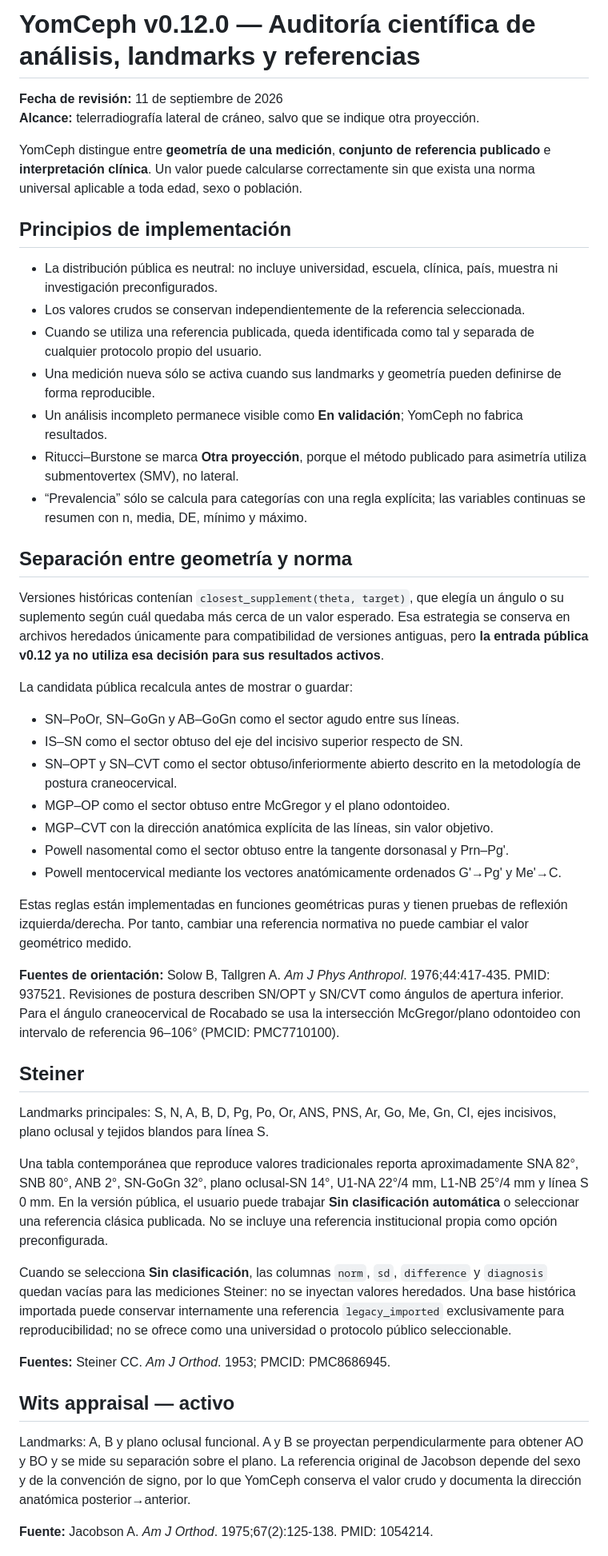
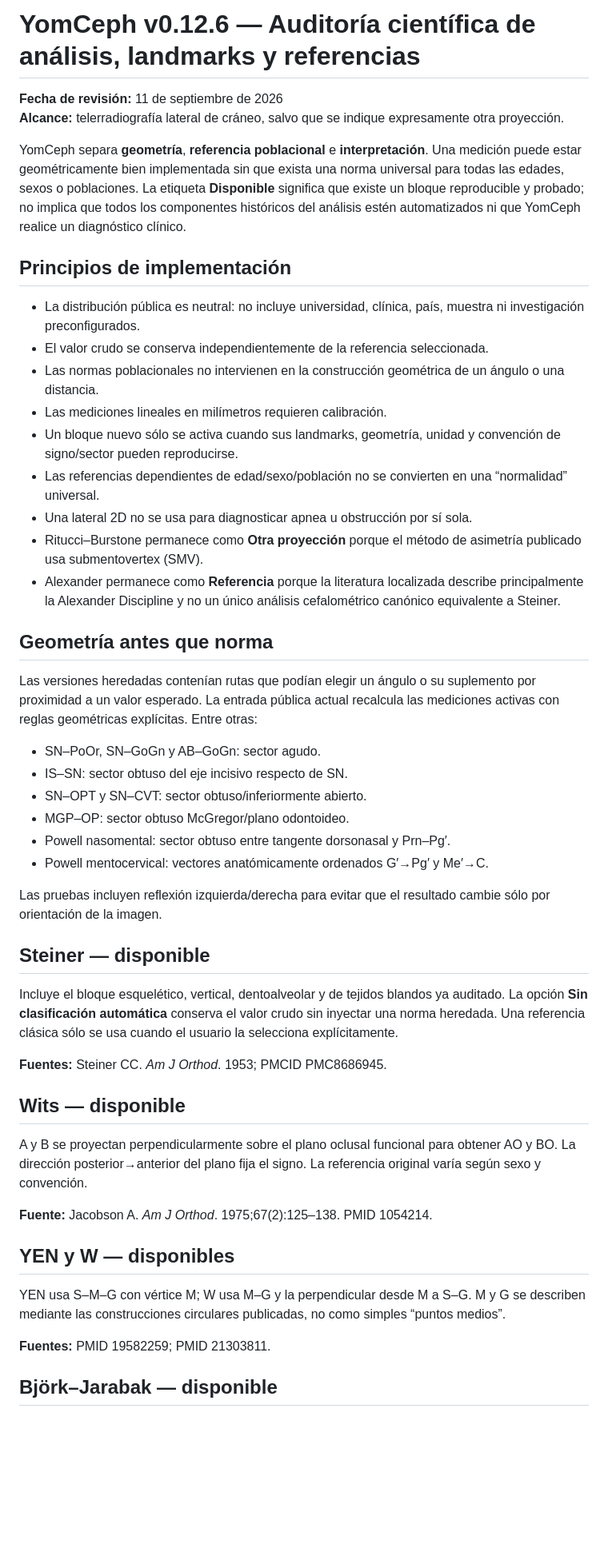
Before and after one commit to yomismtz/-ngulos-cefalometricos, a Markdown page: SCIENTIFIC_REFERENCE_AUDIT_V012.md, the part around one of its changes. Shown at 80% size. Drawn GitHub-style; blank space fills up the shorter version.

Commit message:
Actualizar auditoría científica para YomCeph v0.12.6

```diff
--- a/SCIENTIFIC_REFERENCE_AUDIT_V012.md
+++ b/SCIENTIFIC_REFERENCE_AUDIT_V012.md
@@ -1,51 +1,52 @@
-# YomCeph v0.12.0 — Auditoría científica de análisis, landmarks y referencias
+# YomCeph v0.12.6 — Auditoría científica de análisis, landmarks y referencias
 
 **Fecha de revisión:** 11 de septiembre de 2026
-**Alcance:** telerradiografía lateral de cráneo, salvo que se indique otra proyección.
+**Alcance:** telerradiografía lateral de cráneo, salvo que se indique expresamente otra proyección.
 
-YomCeph distingue entre **geometría de una medición**, **conjunto de referencia publicado** e **interpretación clínica**. Un valor puede calcularse correctamente sin que exista una norma universal aplicable a toda edad, sexo o población.
+YomCeph separa **geometría**, **referencia poblacional** e **interpretación**. Una medición puede estar geométricamente bien implementada sin que exista una norma universal para todas las edades, sexos o poblaciones. La etiqueta **Disponible** significa que existe un bloque reproducible y probado; no implica que todos los componentes históricos del análisis estén automatizados ni que YomCeph realice un diagnóstico clínico.
 
 ## Principios de implementación
 
-- La distribución pública es neutral: no incluye universidad, escuela, clínica, país, muestra ni investigación preconfigurados.
-- Los valores crudos se conservan independientemente de la referencia seleccionada.
-- Cuando se utiliza una referencia publicada, queda identificada como tal y separada de cualquier protocolo propio del usuario.
-- Una medición nueva sólo se activa cuando sus landmarks y geometría pueden definirse de forma reproducible.
-- Un análisis incompleto permanece visible como **En validación**; YomCeph no fabrica resultados.
-- Ritucci–Burstone se marca **Otra proyección**, porque el método publicado para asimetría utiliza submentovertex (SMV), no lateral.
-- “Prevalencia” sólo se calcula para categorías con una regla explícita; las variables continuas se resumen con n, media, DE, mínimo y máximo.
+- La distribución pública es neutral: no incluye universidad, clínica, país, muestra ni investigación preconfigurados.
+- El valor crudo se conserva independientemente de la referencia seleccionada.
+- Las normas poblacionales no intervienen en la construcción geométrica de un ángulo o una distancia.
+- Las mediciones lineales en milímetros requieren calibración.
+- Un bloque nuevo sólo se activa cuando sus landmarks, geometría, unidad y convención de signo/sector pueden reproducirse.
+- Las referencias dependientes de edad/sexo/población no se convierten en una “normalidad” universal.
+- Una lateral 2D no se usa para diagnosticar apnea u obstrucción por sí sola.
+- Ritucci–Burstone permanece como **Otra proyección** porque el método de asimetría publicado usa submentovertex (SMV).
+- Alexander permanece como **Referencia** porque la literatura localizada describe principalmente la Alexander Discipline y no un único análisis cefalométrico canónico equivalente a Steiner.
 
-## Separación entre geometría y norma
+## Geometría antes que norma
 
-Versiones históricas contenían `closest_supplement(theta, target)`, que elegía un ángulo o su suplemento según cuál quedaba más cerca de un valor esperado. Esa estrategia se conserva en archivos heredados únicamente para compatibilidad de versiones antiguas, pero **la entrada pública v0.12 ya no utiliza esa decisión para sus resultados activos**.
+Las versiones heredadas contenían rutas que podían elegir un ángulo o su suplemento por proximidad a un valor esperado. La entrada pública actual recalcula las mediciones activas con reglas geométricas explícitas. Entre otras:
 
-La candidata pública recalcula antes de mostrar o guardar:
+- SN–PoOr, SN–GoGn y AB–GoGn: sector agudo.
+- IS–SN: sector obtuso del eje incisivo respecto de SN.
+- SN–OPT y SN–CVT: sector obtuso/inferiormente abierto.
+- MGP–OP: sector obtuso McGregor/plano odontoideo.
+- Powell nasomental: sector obtuso entre tangente dorsonasal y Prn–Pg′.
+- Powell mentocervical: vectores anatómicamente ordenados G′→Pg′ y Me′→C.
 
-- SN–PoOr, SN–GoGn y AB–GoGn como el sector agudo entre sus líneas.
-- IS–SN como el sector obtuso del eje del incisivo superior respecto de SN.
-- SN–OPT y SN–CVT como el sector obtuso/inferiormente abierto descrito en la metodología de postura craneocervical.
-- MGP–OP como el sector obtuso entre McGregor y el plano odontoideo.
-- MGP–CVT con la dirección anatómica explícita de las líneas, sin valor objetivo.
-- Powell nasomental como el sector obtuso entre la tangente dorsonasal y Prn–Pg'.
-- Powell mentocervical mediante los vectores anatómicamente ordenados G'→Pg' y Me'→C.
+Las pruebas incluyen reflexión izquierda/derecha para evitar que el resultado cambie sólo por orientación de la imagen.
 
-Estas reglas están implementadas en funciones geométricas puras y tienen pruebas de reflexión izquierda/derecha. Por tanto, cambiar una referencia normativa no puede cambiar el valor geométrico medido.
+## Steiner — disponible
 
-**Fuentes de orientación:** Solow B, Tallgren A. *Am J Phys Anthropol*. 1976;44:417-435. PMID: 937521. Revisiones de postura describen SN/OPT y SN/CVT como ángulos de apertura inferior. Para el ángulo craneocervical de Rocabado se usa la intersección McGregor/plano odontoideo con intervalo de referencia 96–106° (PMCID: PMC7710100).
+Incluye el bloque esquelético, vertical, dentoalveolar y de tejidos blandos ya auditado. La opción **Sin clasificación automática** conserva el valor crudo sin inyectar una norma heredada. Una referencia clásica sólo se usa cuando el usuario la selecciona explícitamente.
 
-## Steiner
+**Fuentes:** Steiner CC. *Am J Orthod*. 1953; PMCID PMC8686945.
 
-Landmarks principales: S, N, A, B, D, Pg, Po, Or, ANS, PNS, Ar, Go, Me, Gn, CI, ejes incisivos, plano oclusal y tejidos blandos para línea S.
+## Wits — disponible
 
-Una tabla contemporánea que reproduce valores tradicionales reporta aproximadamente SNA 82°, SNB 80°, ANB 2°, SN-GoGn 32°, plano oclusal-SN 14°, U1-NA 22°/4 mm, L1-NB 25°/4 mm y línea S 0 mm. En la versión pública, el usuario puede trabajar **Sin clasificación automática** o seleccionar una referencia clásica publicada. No se incluye una referencia institucional propia como opción preconfigurada.
+A y B se proyectan perpendicularmente sobre el plano oclusal funcional para obtener AO y BO. La dirección posterior→anterior del plano fija el signo. La referencia original varía según sexo y convención.
 
-Cuando se selecciona **Sin clasificación**, las columnas `norm`, `sd`, `difference` y `diagnosis` quedan vacías para las mediciones Steiner: no se inyectan valores heredados. Una base histórica importada puede conservar internamente una referencia `legacy_imported` exclusivamente para reproducibilidad; no se ofrece como una universidad o protocolo público seleccionable.
+**Fuente:** Jacobson A. *Am J Orthod*. 1975;67(2):125–138. PMID 1054214.
 
-**Fuentes:** Steiner CC. *Am J Orthod*. 1953; PMCID: PMC8686945.
+## YEN y W — disponibles
 
-## Wits appraisal — activo
+YEN usa S–M–G con vértice M; W usa M–G y la perpendicular desde M a S–G. M y G se describen mediante las construcciones circulares publicadas, no como simples “puntos medios”.
 
-Landmarks: A, B y plano oclusal funcional. A y B se proyectan perpendicularmente para obtener AO y BO y se mide su separación sobre el plano. La referencia original de Jacobson depende del sexo y de la convención de signo, por lo que YomCeph conserva el valor crudo y documenta la dirección anatómica posterior→anterior.
+**Fuentes:** PMID 19582259; PMID 21303811.
 
-**Fuente:** Jacobson A. *Am J Orthod*. 1975;67(2):125-138. PMID: 1054214.
+## Björk–Jarabak — disponible
 
```
Also changed, not shown: other parts of SCIENTIFIC_REFERENCE_AUDIT_V012.md (+160 -57 lines).
